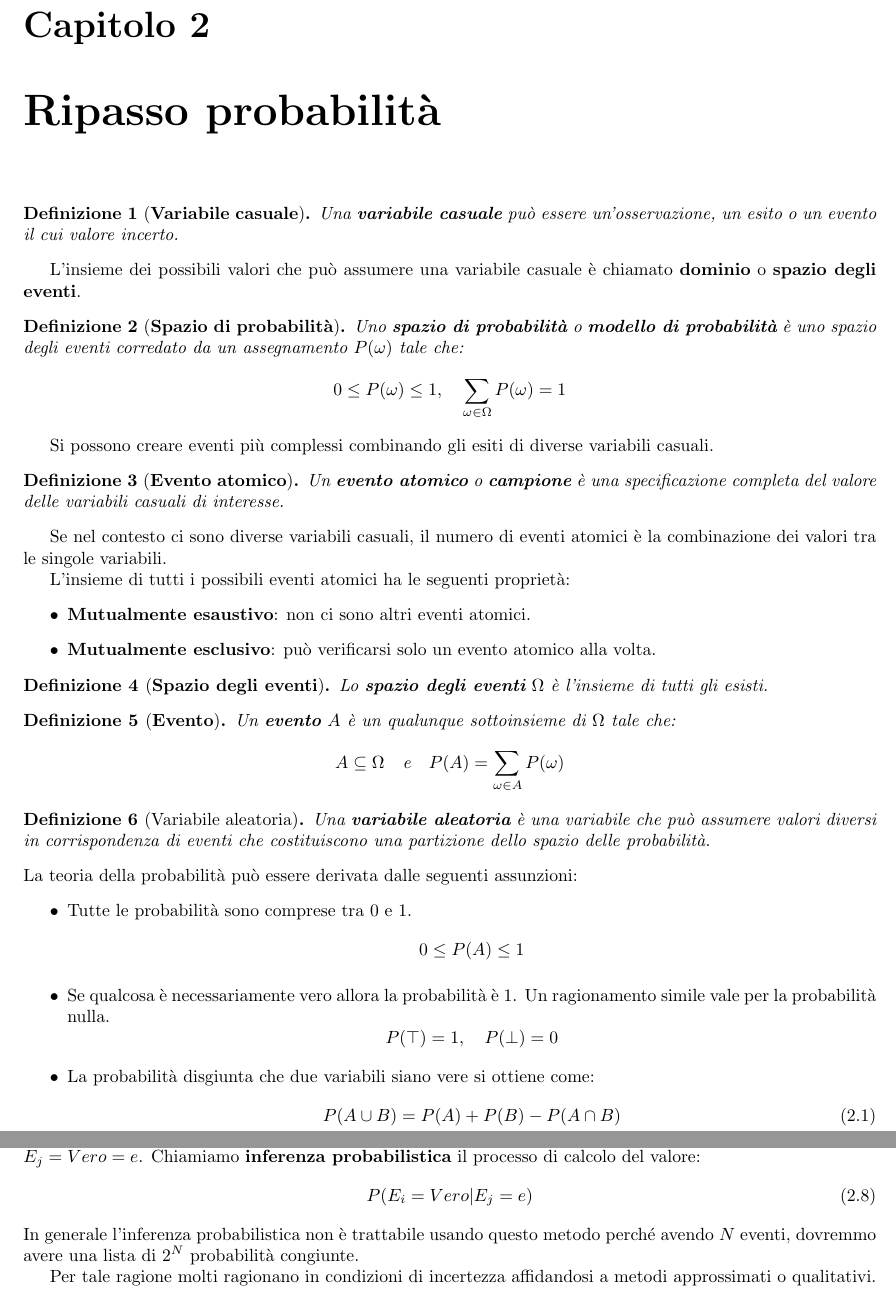
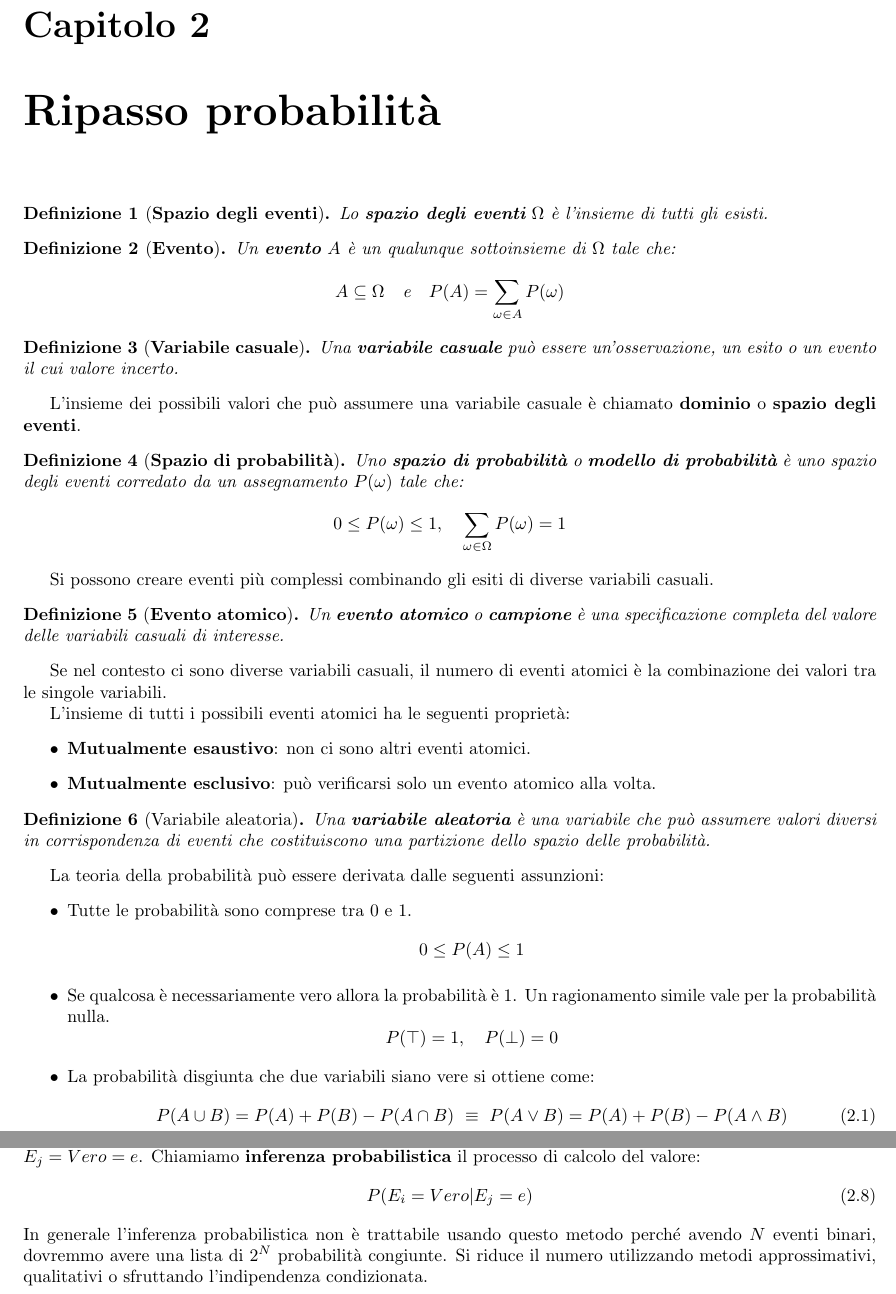
Before and after one commit to TommasoFerrario18/Appunti, a LaTeX book (1_anno/MPPD/main.tex, which reads 1_anno/MPPD/chapters/ripasso.tex): two parts of pages 4 and 6 of 7, joined at a grey line, cut so that both start at the same text. Compiled offline with pdfLaTeX.

Commit message:
refactoring

```diff
--- a/1_anno/MPPD/chapters/ripasso.tex
+++ b/1_anno/MPPD/chapters/ripasso.tex
@@ -1,4 +1,15 @@
 \chapter{Ripasso probabilità}
+
+\begin{definizione}[\textbf{Spazio degli eventi}]
+    Lo \textbf{spazio degli eventi} $\Omega$ è l'insieme di tutti gli esisti.
+\end{definizione}
+\begin{definizione}[\textbf{Evento}]
+    Un \textbf{evento} $A$ è un qualunque sottoinsieme di $\Omega$ tale che:
+    \begin{equation*}
+        A \subseteq \Omega \quad \text{e} \quad P(A) = \sum_{\omega \in A} P(\omega)
+    \end{equation*}
+\end{definizione}
+
 \begin{definizione}[\textbf{Variabile casuale}]
     Una \textbf{variabile casuale} può essere un'osservazione, un esito o un
     evento il cui valore incerto.
@@ -27,15 +38,7 @@ L'insieme di tutti i possibili eventi atomici ha le seguenti proprietà:
     \item \textbf{Mutualmente esclusivo}: può verificarsi solo un evento atomico
           alla volta.
 \end{itemize}
-\begin{definizione}[\textbf{Spazio degli eventi}]
-    Lo \textbf{spazio degli eventi} $\Omega$ è l'insieme di tutti gli esisti.
-\end{definizione}
-\begin{definizione}[\textbf{Evento}]
-    Un \textbf{evento} $A$ è un qualunque sottoinsieme di $\Omega$ tale che:
-    \begin{equation*}
-        A \subseteq \Omega \quad \text{e} \quad P(A) = \sum_{\omega \in A} P(\omega)
-    \end{equation*}
-\end{definizione}
+
 \begin{definizione}[Variabile aleatoria]
     Una \textbf{variabile aleatoria} è una variabile che può assumere valori
     diversi in corrispondenza di eventi che costituiscono una partizione dello
@@ -54,7 +57,7 @@ La teoria della probabilità può essere derivata dalle seguenti assunzioni:
           \end{equation*}
     \item La probabilità disgiunta che due variabili siano vere si ottiene come:
           \begin{equation}
-              P(A \cup B) = P(A) + P(B) - P(A \cap B)
+              P(A \cup B) = P(A) + P(B) - P(A \cap B) \ \equiv \ P(A \lor B) = P(A) + P(B) - P(A \land B)
           \end{equation}
 \end{itemize}
 \begin{definizione}[\textbf{Probabilità condizionata}]
@@ -166,7 +169,6 @@ Chiamiamo \textbf{inferenza probabilistica} il processo di calcolo del valore:
     P(E_i = Vero|E_j=e)
 \end{equation}
 In generale l'inferenza probabilistica non è trattabile usando questo metodo
-perché avendo $N$ eventi, dovremmo avere una lista di $2^N$ probabilità congiunte.
-
-Per tale ragione molti ragionano in condizioni di incertezza affidandosi a metodi
-approssimati o qualitativi.
+perché avendo $N$ eventi binari, dovremmo avere una lista di $2^N$ probabilità congiunte.
+Si riduce il numero utilizzando metodi approssimativi, qualitativi o sfruttando
+l'indipendenza condizionata.
```
Also changed, not shown: 1_anno/MPPD/chapters/ripasso.tex (4 more changed lines).
